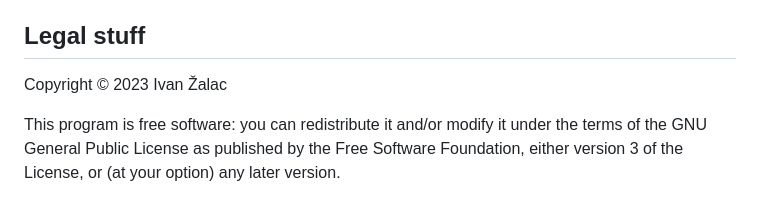
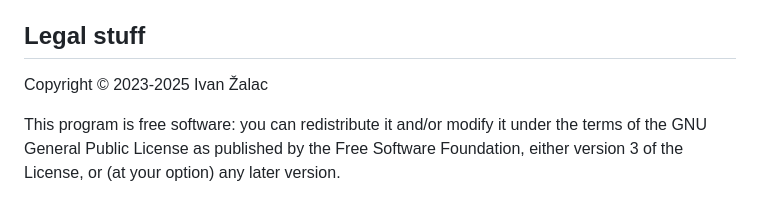
Before and after one commit to izalac/ssh-script-dashboard, a Markdown page: README.md, the part around the change. Rendered like a GitHub page.

Commit message:
Updated dates

```diff
--- a/README.md
+++ b/README.md
@@ -72,7 +72,7 @@ SSH Script Dashboard requires some configuration to run properly. You'll find th
 
 ## Legal stuff
 
-Copyright © 2023 Ivan Žalac
+Copyright © 2023-2025 Ivan Žalac
 
 This program is free software: you can redistribute it and/or modify
 it under the terms of the GNU General Public License as published by
```
